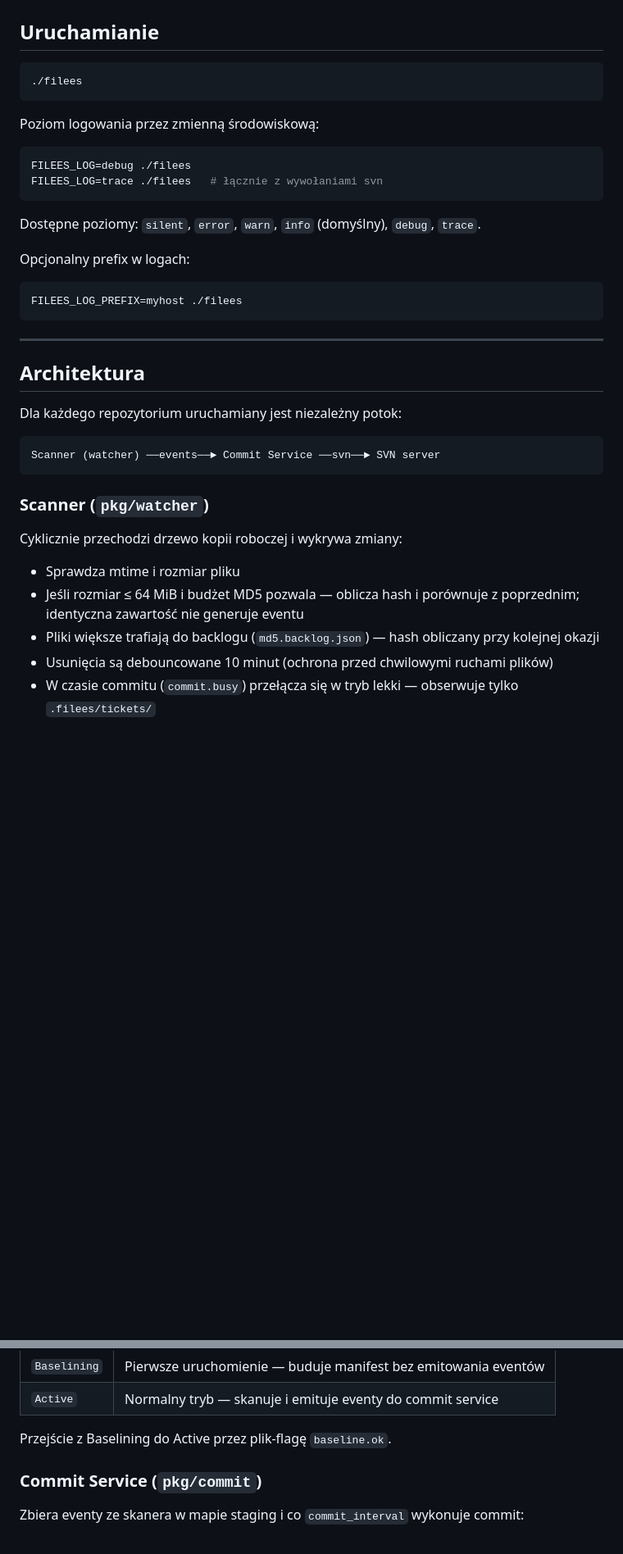
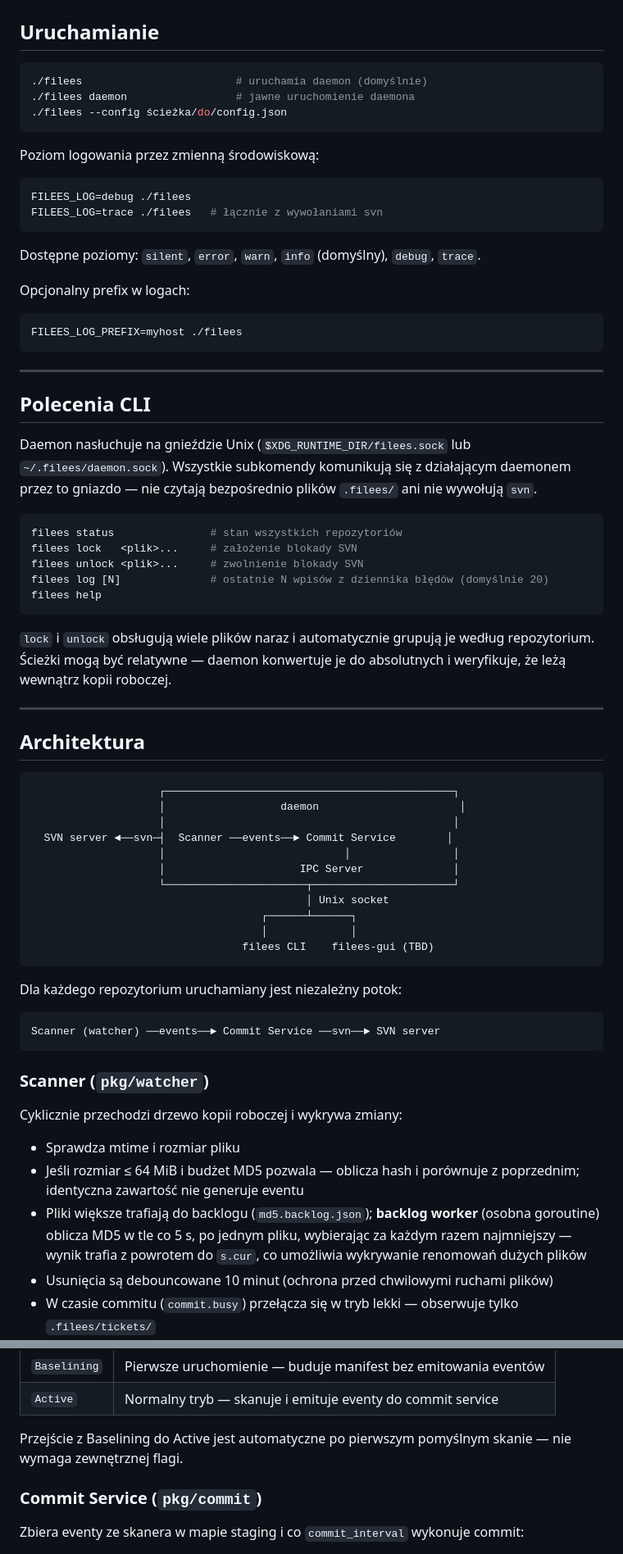
Before and after one commit to Zaytzew/FileES, a Markdown page: README.md, 2 parts joined by grey strips. Shown at 82% size. Drawn GitHub-style; blank space fills up the shorter version.

Commit message:
Sync SVN r36
README.md

git-svn-id: svn://cloud.atmprojekt.pl/SYNCSHARE@36 cbaec37a-768d-fe46-bd9d-fe81d328dd58

````diff
--- a/README.md
+++ b/README.md
@@ -76,7 +76,9 @@ Czasy podawane w formacie Go: `30s`, `5m`, `1h`.
 ## Uruchamianie
 
 ```bash
-./filees
+./filees                        # uruchamia daemon (domyślnie)
+./filees daemon                 # jawne uruchomienie daemona
+./filees --config ścieżka/do/config.json
 ```
 
 Poziom logowania przez zmienną środowiskową:
@@ -96,7 +98,37 @@ FILEES_LOG_PREFIX=myhost ./filees
 
 ---
 
+## Polecenia CLI
+
+Daemon nasłuchuje na gnieździe Unix (`$XDG_RUNTIME_DIR/filees.sock` lub `~/.filees/daemon.sock`). Wszystkie subkomendy komunikują się z działającym daemonem przez to gniazdo — nie czytają bezpośrednio plików `.filees/` ani nie wywołują `svn`.
+
+```bash
+filees status               # stan wszystkich repozytoriów
+filees lock   <plik>...     # założenie blokady SVN
+filees unlock <plik>...     # zwolnienie blokady SVN
+filees log [N]              # ostatnie N wpisów z dziennika błędów (domyślnie 20)
+filees help
+```
+
+`lock` i `unlock` obsługują wiele plików naraz i automatycznie grupują je według repozytorium. Ścieżki mogą być relatywne — daemon konwertuje je do absolutnych i weryfikuje, że leżą wewnątrz kopii roboczej.
+
+---
+
 ## Architektura
+
+```
+                    ┌─────────────────────────────────────────────┐
+                    │                  daemon                      │
+                    │                                             │
+  SVN server ◄──svn─┤  Scanner ──events──► Commit Service        │
+                    │                            │                │
+                    │                     IPC Server              │
+                    └──────────────────────┬──────────────────────┘
+                                           │ Unix socket
+                                    ┌──────┴──────┐
+                                    │             │
+                                 filees CLI    filees-gui (TBD)
+```
 
 Dla każdego repozytorium uruchamiany jest niezależny potok:
 
@@ -110,7 +142,7 @@ Cyklicznie przechodzi drzewo kopii roboczej i wykrywa zmiany:
 
 - Sprawdza mtime i rozmiar pliku
 - Jeśli rozmiar ≤ 64 MiB i budżet MD5 pozwala — oblicza hash i porównuje z poprzednim; identyczna zawartość nie generuje eventu
-- Pliki większe trafiają do backlogu (`md5.backlog.json`) — hash obliczany przy kolejnej okazji
+- Pliki większe trafiają do backlogu (`md5.backlog.json`); **backlog worker** (osobna goroutine) oblicza MD5 w tle co 5 s, po jednym pliku, wybierając za każdym razem najmniejszy — wynik trafia z powrotem do `s.cur`, co umożliwia wykrywanie renomowań dużych plików
 - Usunięcia są debouncowane 10 minut (ochrona przed chwilowymi ruchami plików)
 - W czasie commitu (`commit.busy`) przełącza się w tryb lekki — obserwuje tylko `.filees/tickets/`
 - Symlinki są pomijane (FS-0201); widoczne w logach przy poziomie `debug`
@@ -122,7 +154,7 @@ Cyklicznie przechodzi drzewo kopii roboczej i wykrywa zmiany:
 | `Baselining` | Pierwsze uruchomienie — buduje manifest bez emitowania eventów |
 | `Active` | Normalny tryb — skanuje i emituje eventy do commit service |
 
-Przejście z Baselining do Active przez plik-flagę `baseline.ok`.
+Przejście z Baselining do Active jest automatyczne po pierwszym pomyślnym skanie — nie wymaga zewnętrznej flagi.
 
 ### Commit Service (`pkg/commit`)
 
````
Also changed, not shown: other parts of README.md (+38 -4 lines).
